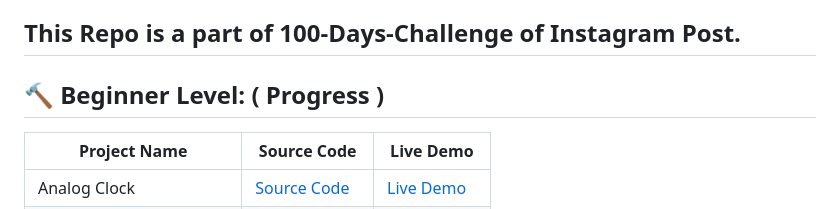
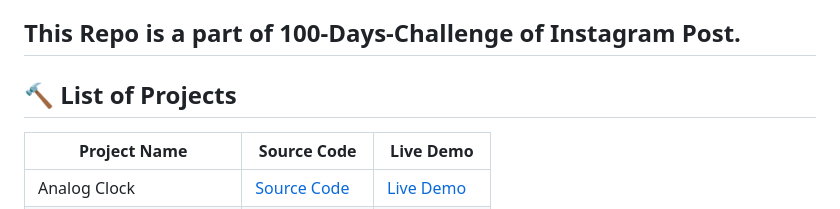
Before and after one commit to Jay-Govind/JavaScript-Projects, a Markdown page: README.md, the part around the change. GitHub-like rendering.

```diff
--- a/README.md
+++ b/README.md
@@ -3,7 +3,7 @@ This Repo provide source code for my instagram post. This repository is your gat
 
 <h2>This Repo is a part of 100-Days-Challenge of Instagram Post.</h2>
 
-## 🔨 Beginner Level: ( Progress )
+## 🔨 List of Projects
 
 | Project Name       | Source Code                                         | Live Demo                                                |
 | ------------------ | --------------------------------------------------- | -------------------------------------------------------- |
```
